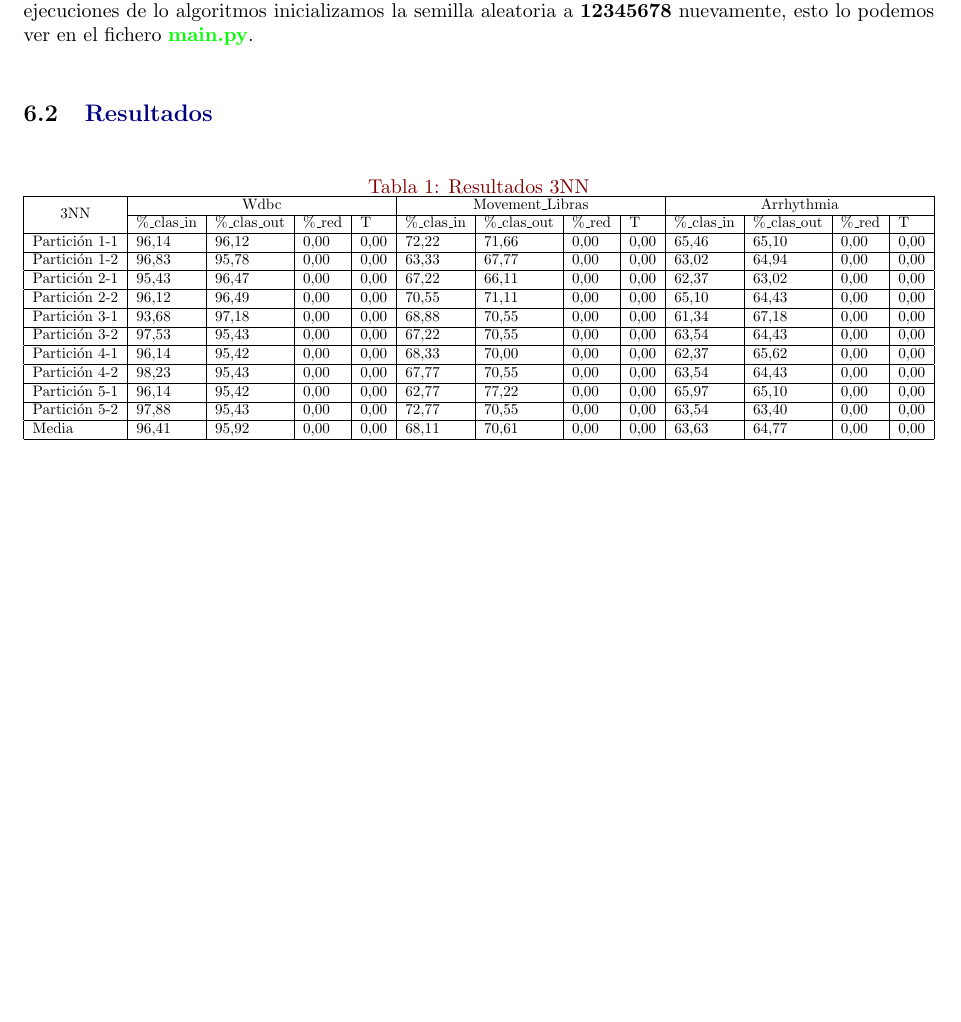
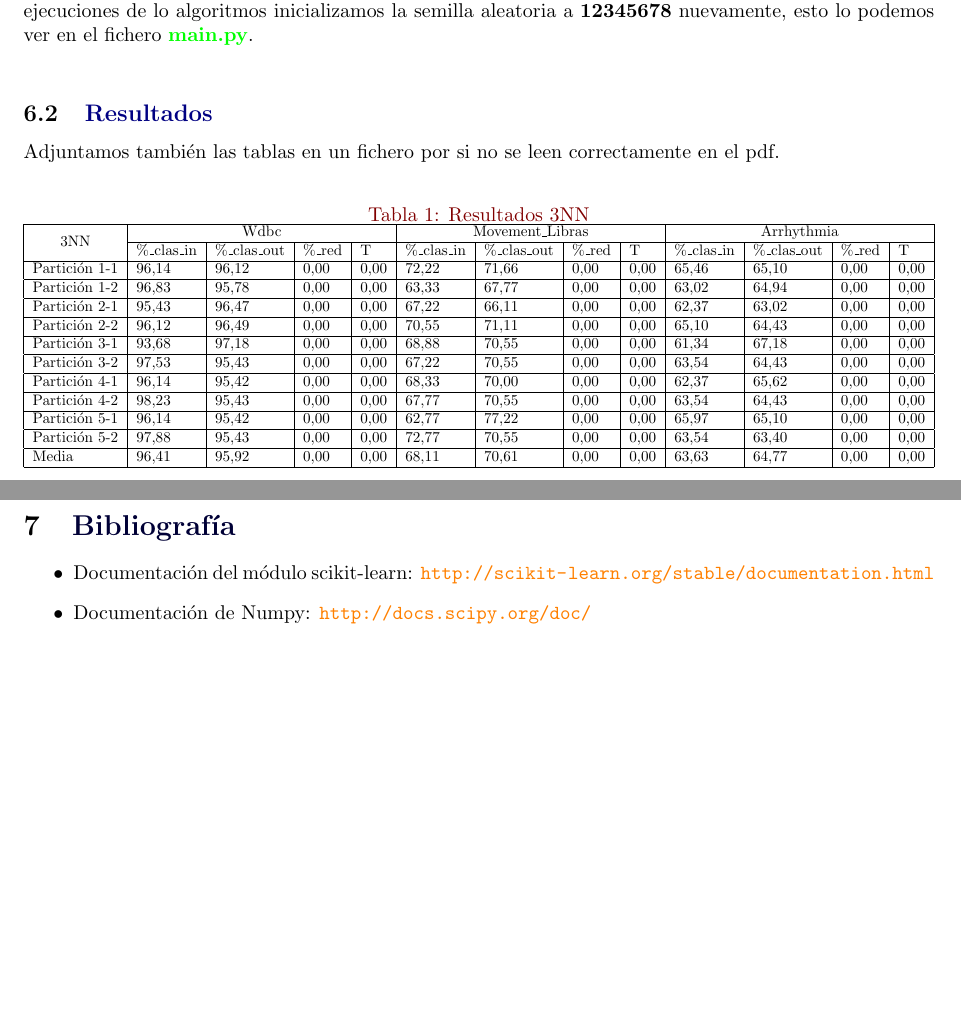
Before and after one commit to Griger/MH, a LaTeX document (memoria/practica1b.tex): part of page 13 of 20 before the commit and two parts of pages 13 and 22 of 22 after it, the two joined at a grey line, cut so that both start at the same text, the shorter picture padded with empty space. Compiled offline with pdfLaTeX.

Commit message:
Final version

```diff
--- a/memoria/practica1b.tex
+++ b/memoria/practica1b.tex
@@ -17,7 +17,7 @@
 \usepackage[nonumberlist]{glossaries} %[toc,style=altlistgroup,hyperfirst=false]
 %usar makeglossaries grafo para recompilar el archivo donde están los grafos y que así salga actualizado
 \author{Gustavo Rivas Gervilla DNI: 75570417F \\ gustavofox92@correo.ugr.es \\5º Doble Grado en Ing. Informática y Matemáticas \\Grupo 3}
-\title{Práctica 1.b: Búsquedas por Trayectorias para el Problema de la Selección de Características \\ SFS \\ Búsqueda Local de Primero el Mejor \\ Enfriamiento Simulado \\ Búsqueda Tabú}
+\title{Práctica 1.b: Búsquedas por Trayectorias para el Problema de la Selección de Características \\ SFS \\ Búsqueda Local de Primero el Mejor \\ Enfriamiento Simulado \\ Búsqueda Tabú \\ Búsqueda Tabú Extendida}
 \date{}
 
 \addtolength{\oddsidemargin}{-.875in}
@@ -331,6 +331,8 @@ Los parámetros empleados en cada uno de los algoritmos son los que se indican e
 
 
 \subsection{\color[rgb]{0.0,0.0,0.51}Resultados}
+
+Adjuntamos también las tablas en un fichero por si no se leen correctamente en el pdf.
 
 \begin{table}[H]
 \centering
@@ -549,4 +551,11 @@ Ahora bien como vemos en el caso de arritmia la Búsqueda Tabú Básica si tiene
 
 Y finalmente si nos fijamos en las búsquedas tabú vemos cómo claramente la extendida conlleva más tiempo de cómputo. Dado que estos algoritmos tienen como único criterio de parada el realizar 5000 evaluaciones ambos realizan  el mismo números de cálculo de score, ahora bien la búsqueda tabú extendida consume más tiempo debido al mantenimiento de la lista tabú y los mecanismos de reinicialización. Además observamos otra cosa, y es que como el número de evaluaciones es el mismo sea cuál sea la base de datos actualizada ahora la ejecución en Wdbc es más lenta que en libras, ya que al haber un número mayor de muestras (569 > 360) lo que más pesa es el mecanismo de Leave One Out que se realiza 569 veces en lugar de 360 (la diferencia de tamaño de las componentes de los vectores para calcular las distancias en ambos casos es de 90-30 = 60 con lo que esto no afecta demasiado al cómputo). No sucede lo mismo para Arritmia que pese a tener un menor número de muestras tarda más esto se debe en el caso de las BT básica a que el cáculo de la distancia puede resultar muy costoso pues ya la diferencia de longitudes entre vectores es de 278-30 = 248. En el caso de la extendida los mecanismos de reinicialización mediante memoria a largo plazo son más costosos cuanto mayor sea el número de características. Lo que acaba nuestro análisis de los datos.
 
+\newpage
+\section{\color[rgb]{0.0,0.0,0.21}Bibliografía}
+
+\begin{itemize}
+\item Documentación del módulo scikit-learn: \url{http://scikit-learn.org/stable/documentation.html}
+\item Documentación de Numpy: \url{http://docs.scipy.org/doc/}
+\end{itemize}
 \end{document}
```
Also changed, not shown: memoria/practica1b.pdf, memoria/practica1b.tex (4 more changed lines).
